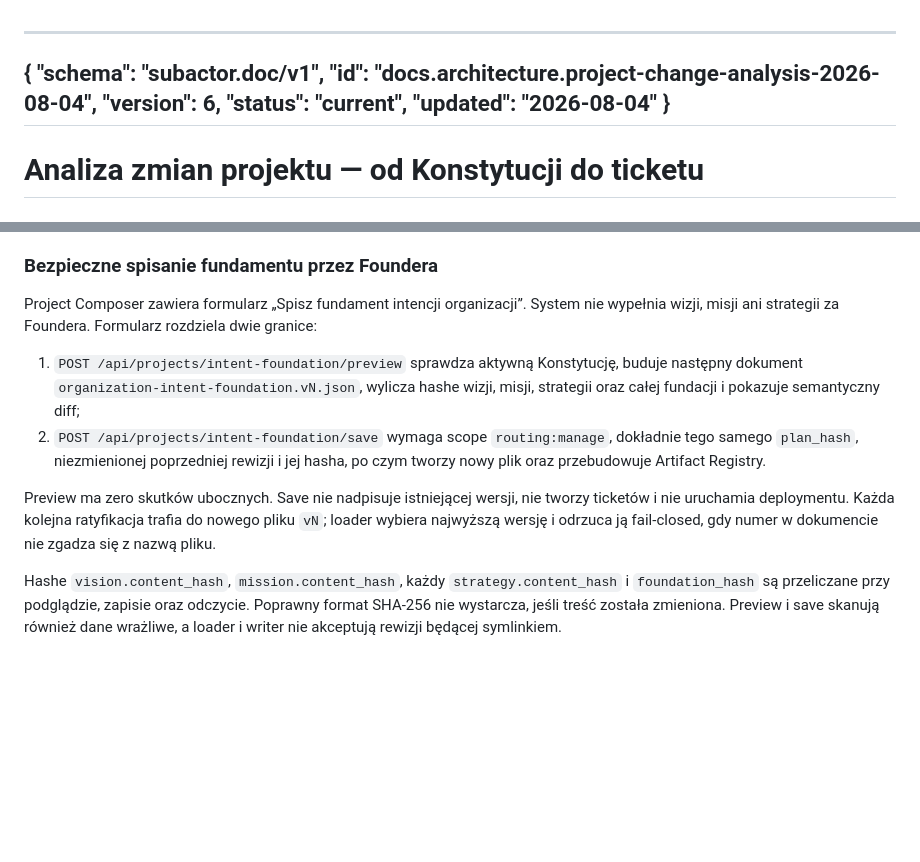
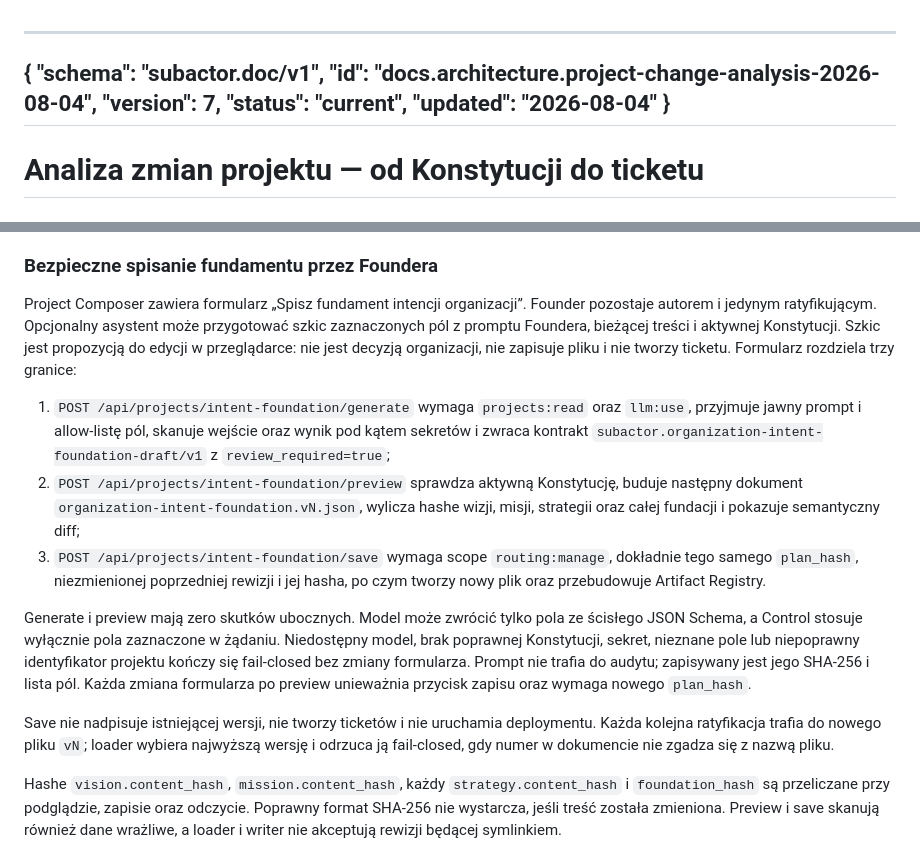
Before and after one commit to subactor/docs, a Markdown page: architecture/project-change-analysis-2026-08-04.md, 2 parts joined by grey strips. Rendered like a GitHub page; blank space fills up the shorter version.

```diff
--- a/architecture/project-change-analysis-2026-08-04.md
+++ b/architecture/project-change-analysis-2026-08-04.md
@@ -2,7 +2,7 @@
 {
   "schema": "subactor.doc/v1",
   "id": "docs.architecture.project-change-analysis-2026-08-04",
-  "version": 6,
+  "version": 7,
   "status": "current",
   "updated": "2026-08-04"
 }
@@ -46,20 +46,35 @@ grantem wykonawczym.
 ### Bezpieczne spisanie fundamentu przez Foundera
 
 Project Composer zawiera formularz „Spisz fundament intencji organizacji”.
-System nie wypełnia wizji, misji ani strategii za Foundera. Formularz rozdziela
-dwie granice:
+Founder pozostaje autorem i jedynym ratyfikującym. Opcjonalny asystent może
+przygotować szkic zaznaczonych pól z promptu Foundera, bieżącej treści i
+aktywnej Konstytucji. Szkic jest propozycją do edycji w przeglądarce: nie jest
+decyzją organizacji, nie zapisuje pliku i nie tworzy ticketu. Formularz
+rozdziela trzy granice:
 
-1. `POST /api/projects/intent-foundation/preview` sprawdza aktywną Konstytucję,
+1. `POST /api/projects/intent-foundation/generate` wymaga `projects:read` oraz
+   `llm:use`, przyjmuje jawny prompt i allow-listę pól, skanuje wejście oraz
+   wynik pod kątem sekretów i zwraca kontrakt
+   `subactor.organization-intent-foundation-draft/v1` z `review_required=true`;
+2. `POST /api/projects/intent-foundation/preview` sprawdza aktywną Konstytucję,
    buduje następny dokument `organization-intent-foundation.vN.json`, wylicza
    hashe wizji, misji, strategii oraz całej fundacji i pokazuje semantyczny diff;
-2. `POST /api/projects/intent-foundation/save` wymaga scope `routing:manage`,
+3. `POST /api/projects/intent-foundation/save` wymaga scope `routing:manage`,
    dokładnie tego samego `plan_hash`, niezmienionej poprzedniej rewizji i jej
    hasha, po czym tworzy nowy plik oraz przebudowuje Artifact Registry.
 
-Preview ma zero skutków ubocznych. Save nie nadpisuje istniejącej wersji, nie
-tworzy ticketów i nie uruchamia deploymentu. Każda kolejna ratyfikacja trafia do
-nowego pliku `vN`; loader wybiera najwyższą wersję i odrzuca ją fail-closed, gdy
-numer w dokumencie nie zgadza się z nazwą pliku.
+Generate i preview mają zero skutków ubocznych. Model może zwrócić tylko pola ze
+ścisłego JSON Schema, a Control stosuje wyłącznie pola zaznaczone w żądaniu.
+Niedostępny model, brak poprawnej Konstytucji, sekret, nieznane pole lub
+niepoprawny identyfikator projektu kończy się fail-closed bez zmiany formularza.
+Prompt nie trafia do audytu; zapisywany jest jego SHA-256 i lista pól. Każda
+zmiana formularza po preview unieważnia przycisk zapisu oraz wymaga nowego
+`plan_hash`.
+
+Save nie nadpisuje istniejącej wersji, nie tworzy ticketów i nie uruchamia
+deploymentu. Każda kolejna ratyfikacja trafia do nowego pliku `vN`; loader
+wybiera najwyższą wersję i odrzuca ją fail-closed, gdy numer w dokumencie nie
+zgadza się z nazwą pliku.
 
 Hashe `vision.content_hash`, `mission.content_hash`, każdy
 `strategy.content_hash` i `foundation_hash` są przeliczane przy podglądzie,
```
Also changed, not shown: architecture/intent-integrity-audit-2026-08-04.md (+19 -1 lines).
